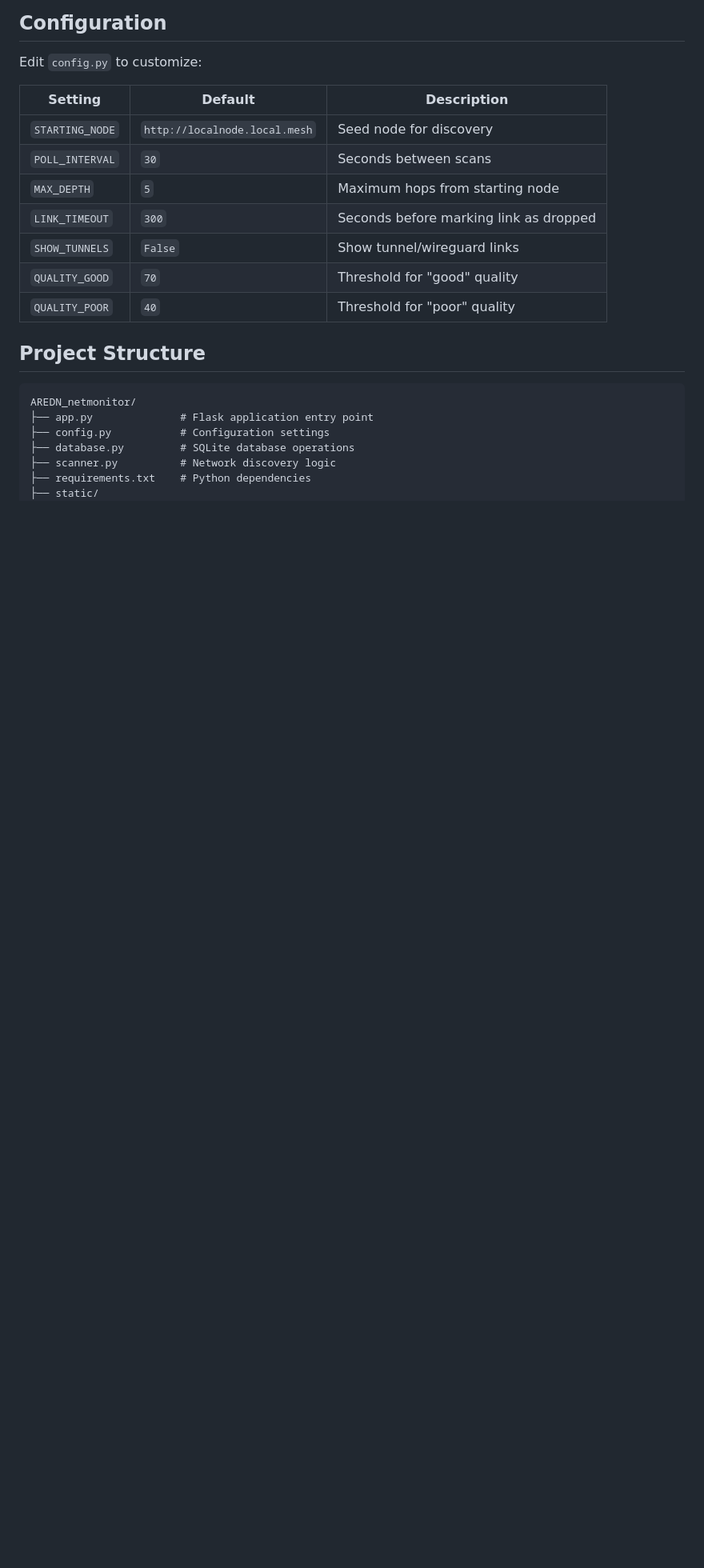
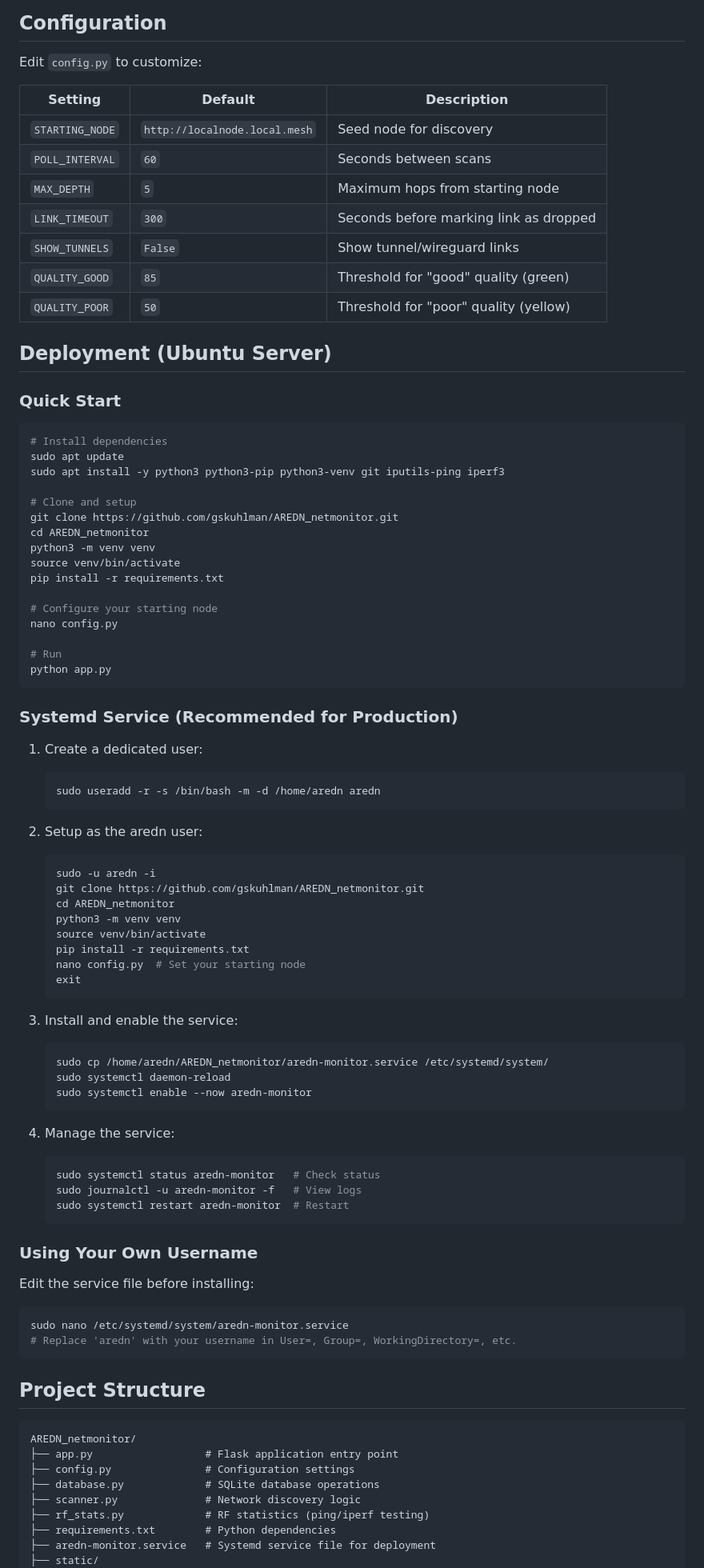
Before and after one commit to gskuhlman/AREDN_netmonitor, a Markdown page: README.md, the part around one of its changes. Shown at 80% size. GitHub-like rendering; blank space fills up the shorter version.

Commit message:
Update README with deployment instructions and current settings
- Add Ubuntu server deployment guide (quick start + systemd)
- Update link quality thresholds (85/50 instead of 70/40)
- Update link visualization documentation (color=quality, pattern=type)
- Add DTD always-blue documentation
- Update project structure with new files

Co-Authored-By: Claude Opus 4.5 <noreply@anthropic.com>

````diff
--- a/README.md
+++ b/README.md
@@ -80,21 +82,87 @@ Edit `config.py` to customize:
 | Setting | Default | Description |
 |---------|---------|-------------|
 | `STARTING_NODE` | `http://localnode.local.mesh` | Seed node for discovery |
-| `POLL_INTERVAL` | `30` | Seconds between scans |
+| `POLL_INTERVAL` | `60` | Seconds between scans |
 | `MAX_DEPTH` | `5` | Maximum hops from starting node |
 | `LINK_TIMEOUT` | `300` | Seconds before marking link as dropped |
 | `SHOW_TUNNELS` | `False` | Show tunnel/wireguard links |
-| `QUALITY_GOOD` | `70` | Threshold for "good" quality |
-| `QUALITY_POOR` | `40` | Threshold for "poor" quality |
+| `QUALITY_GOOD` | `85` | Threshold for "good" quality (green) |
+| `QUALITY_POOR` | `50` | Threshold for "poor" quality (yellow) |
+
+## Deployment (Ubuntu Server)
+
+### Quick Start
+
+```bash
+# Install dependencies
+sudo apt update
+sudo apt install -y python3 python3-pip python3-venv git iputils-ping iperf3
+
+# Clone and setup
+git clone https://github.com/gskuhlman/AREDN_netmonitor.git
+cd AREDN_netmonitor
+python3 -m venv venv
+source venv/bin/activate
+pip install -r requirements.txt
+
+# Configure your starting node
+nano config.py
+
+# Run
+python app.py
+```
+
+### Systemd Service (Recommended for Production)
+
+1. Create a dedicated user:
+   ```bash
+   sudo useradd -r -s /bin/bash -m -d /home/aredn aredn
+   ```
+
+2. Setup as the aredn user:
+   ```bash
+   sudo -u aredn -i
+   git clone https://github.com/gskuhlman/AREDN_netmonitor.git
+   cd AREDN_netmonitor
+   python3 -m venv venv
+   source venv/bin/activate
+   pip install -r requirements.txt
+   nano config.py  # Set your starting node
+   exit
+   ```
+
+3. Install and enable the service:
+   ```bash
+   sudo cp /home/aredn/AREDN_netmonitor/aredn-monitor.service /etc/systemd/system/
+   sudo systemctl daemon-reload
+   sudo systemctl enable --now aredn-monitor
+   ```
+
+4. Manage the service:
+   ```bash
+   sudo systemctl status aredn-monitor   # Check status
+   sudo journalctl -u aredn-monitor -f   # View logs
+   sudo systemctl restart aredn-monitor  # Restart
+   ```
+
+### Using Your Own Username
+
+Edit the service file before installing:
+```bash
+sudo nano /etc/systemd/system/aredn-monitor.service
+# Replace 'aredn' with your username in User=, Group=, WorkingDirectory=, etc.
+```
 
 ## Project Structure
 
 ```
 AREDN_netmonitor/
-├── app.py              # Flask application entry point
-├── config.py           # Configuration settings
-├── database.py         # SQLite database operations
-├── scanner.py          # Network discovery logic
-├── requirements.txt    # Python dependencies
+├── app.py                  # Flask application entry point
+├── config.py               # Configuration settings
+├── database.py             # SQLite database operations
+├── scanner.py              # Network discovery logic
+├── rf_stats.py             # RF statistics (ping/iperf testing)
+├── requirements.txt        # Python dependencies
+├── aredn-monitor.service   # Systemd service file for deployment
 ├── static/
 │   ├── css/
````
Also changed, not shown: other parts of README.md (+14 -11 lines).
